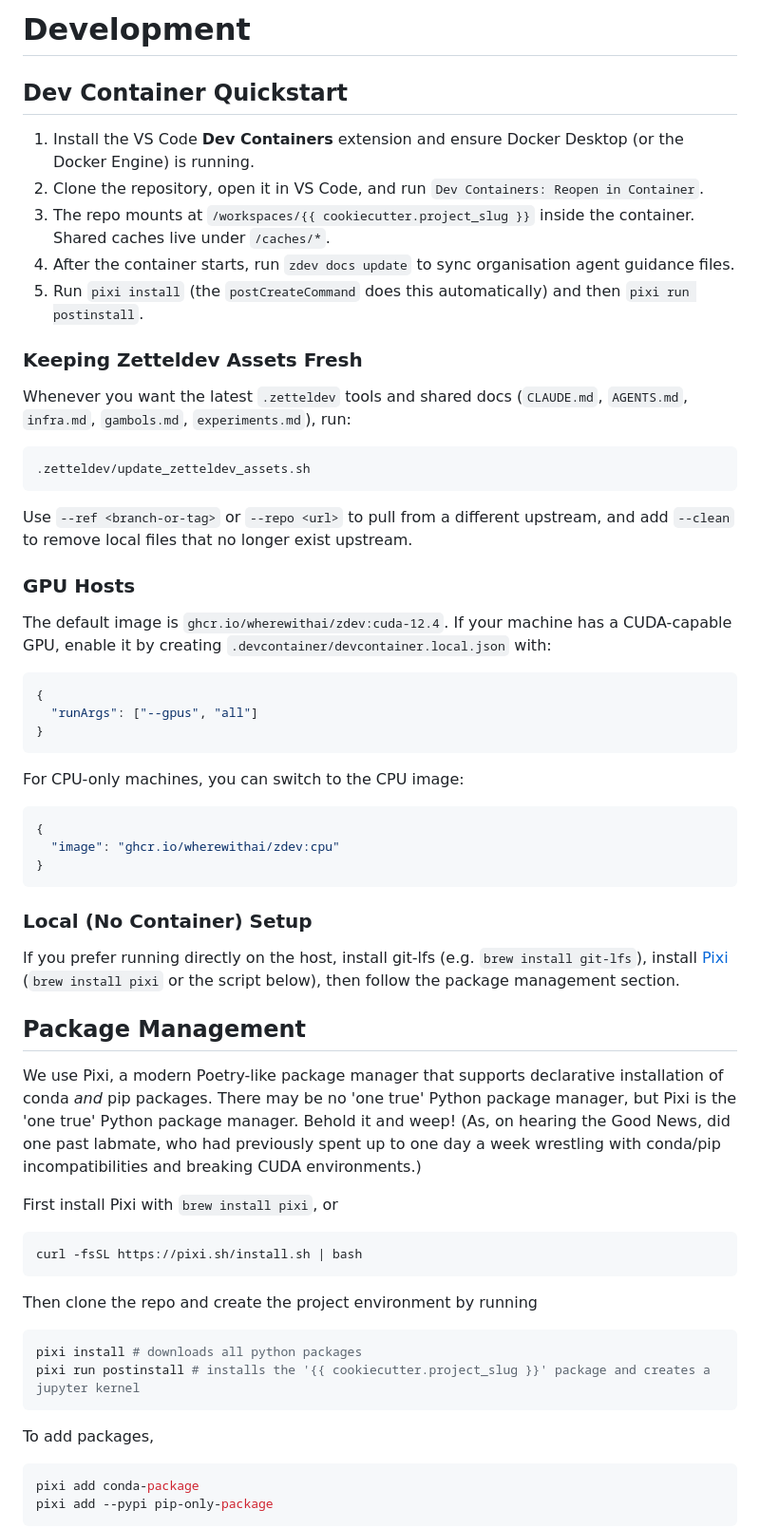
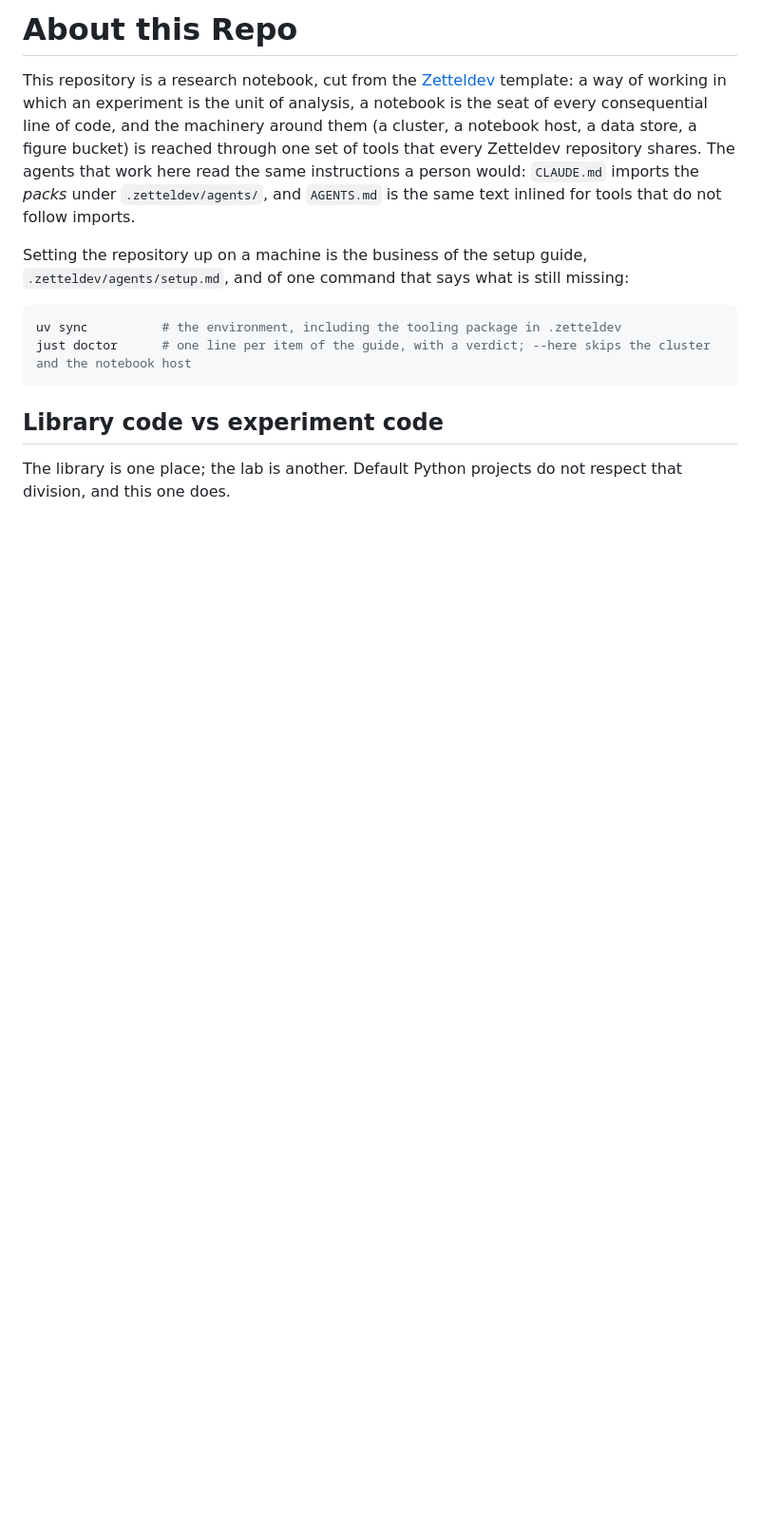
Before and after one commit to WherewithAI/zetteldev, a Markdown page: {{ cookiecutter.project_slug }}/README.md, the part around one of its changes. Shown at 95% size. GitHub-like rendering; blank space fills up the shorter version.

````diff
--- a/{{ cookiecutter.project_slug }}/README.md
+++ b/{{ cookiecutter.project_slug }}/README.md
@@ -1,66 +1,15 @@
-# Development
+# About this Repo
 
-## Dev Container Quickstart
+This repository is a research notebook, cut from the [Zetteldev](https://github.com/WherewithAI/zetteldev) template: a way of working in which an experiment is the unit of analysis, a notebook is the seat of every consequential line of code, and the machinery around them (a cluster, a notebook host, a data store, a figure bucket) is reached through one set of tools that every Zetteldev repository shares. The agents that work here read the same instructions a person would: `CLAUDE.md` imports the *packs* under `.zetteldev/agents/`, and `AGENTS.md` is the same text inlined for tools that do not follow imports.
 
-1. Install the VS Code **Dev Containers** extension and ensure Docker Desktop (or the Docker Engine) is running.
-2. Clone the repository, open it in VS Code, and run `Dev Containers: Reopen in Container`.
-3. The repo mounts at `/workspaces/{{ cookiecutter.project_slug }}` inside the container. Shared caches live under `/caches/*`.
-4. After the container starts, run `zdev docs update` to sync organisation agent guidance files.
-5. Run `pixi install` (the `postCreateCommand` does this automatically) and then `pixi run postinstall`.
-
-### Keeping Zetteldev Assets Fresh
-
-Whenever you want the latest `.zetteldev` tools and shared docs (`CLAUDE.md`, `AGENTS.md`, `infra.md`, `gambols.md`, `experiments.md`), run:
+Setting the repository up on a machine is the business of the setup guide, `.zetteldev/agents/setup.md`, and of one command that says what is still missing:
 
 ```sh
-.zetteldev/update_zetteldev_assets.sh
+uv sync          # the environment, including the tooling package in .zetteldev
+just doctor      # one line per item of the guide, with a verdict; --here skips the cluster and the notebook host
 ```
 
-Use `--ref <branch-or-tag>` or `--repo <url>` to pull from a different upstream, and add `--clean` to remove local files that no longer exist upstream.
+## Library code vs experiment code
 
-### GPU Hosts
+The library is one place; the lab is another. Default Python projects do not respect that division, and this one does.
 
-The default image is `ghcr.io/wherewithai/zdev:cuda-12.4`. If your machine has a CUDA-capable GPU, enable it by creating `.devcontainer/devcontainer.local.json` with:
-
-```json
-{
-  "runArgs": ["--gpus", "all"]
-}
-```
-
-For CPU-only machines, you can switch to the CPU image:
-
-```json
-{
-  "image": "ghcr.io/wherewithai/zdev:cpu"
-}
-```
-
-### Local (No Container) Setup
-
-If you prefer running directly on the host, install git-lfs (e.g. `brew install git-lfs`), install [Pixi](https://pixi.sh) (`brew install pixi` or the script below), then follow the package management section.
-
-## Package Management
-
-We use Pixi, a modern Poetry-like package manager that supports declarative installation of conda *and* pip packages. There may be no 'one true' Python package manager, but Pixi is the 'one true' Python package manager. Behold it and weep! (As, on hearing the Good News, did one past labmate, who had previously spent up to one day a week wrestling with conda/pip incompatibilities and breaking CUDA environments.)
-
-First install Pixi with `brew install pixi`, or
-
-```sh
-curl -fsSL https://pixi.sh/install.sh | bash
-```
-
-Then clone the repo and create the project environment by running
-
-```sh
-pixi install # downloads all python packages
-pixi run postinstall # installs the '{{ cookiecutter.project_slug }}' package and creates a jupyter kernel
-```
-
-To add packages,
-
-```sh
-pixi add conda-package
-pixi add --pypi pip-only-package
-```
-
````
Also changed, not shown: other parts of {{ cookiecutter.project_slug }}/README.md (+49 -107 lines), {{ cookiecutter.project_slug }}/readme-zetteldev.md (deleted, +0 -35 lines).
